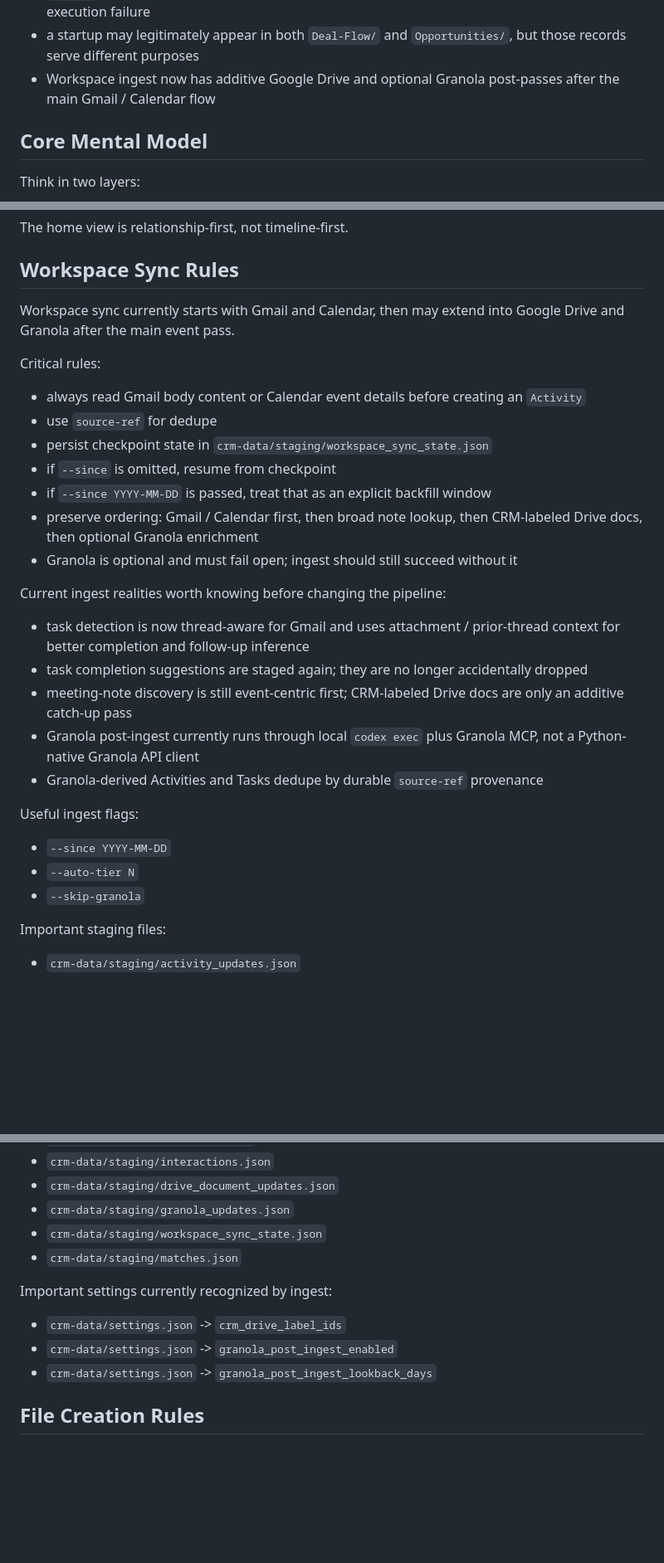
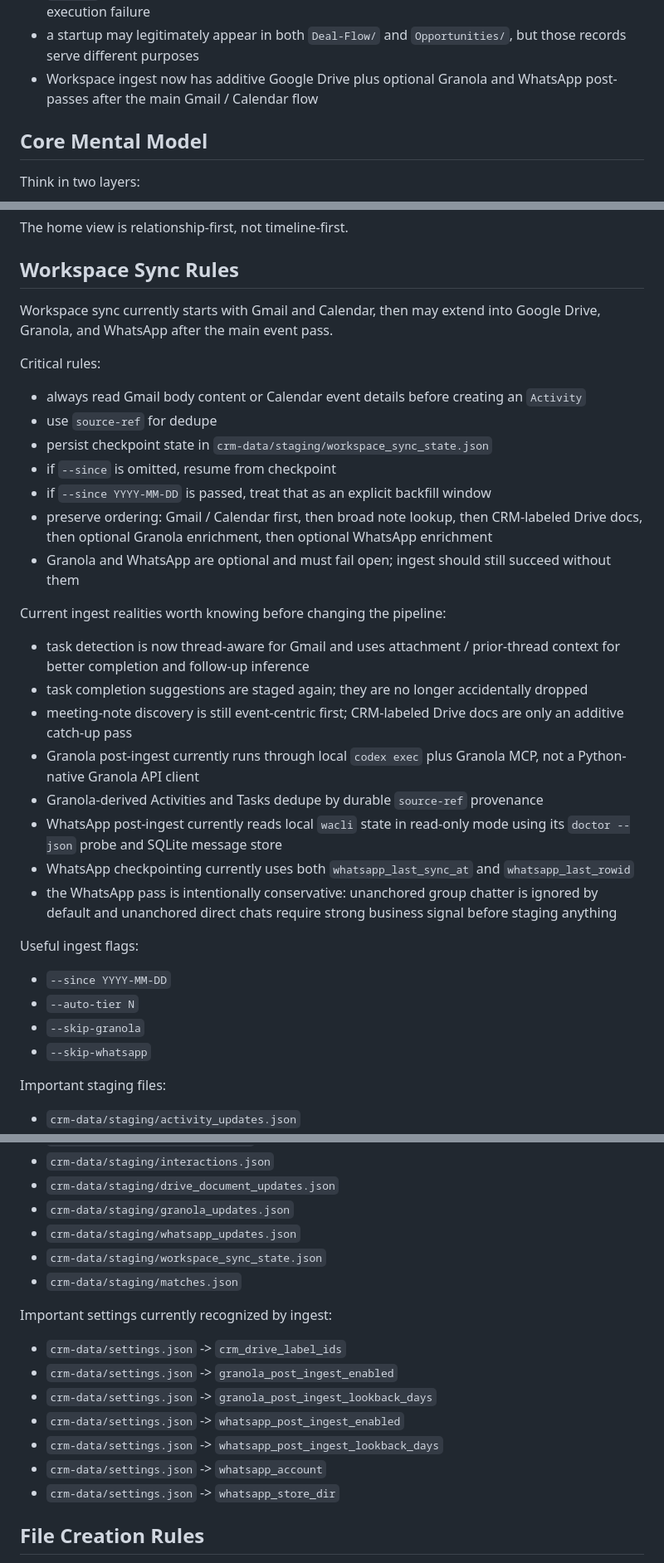
Before and after one commit to jjanuszczak/crm-llm, a Markdown page: AGENTS.md, 3 parts joined by grey strips. Shown at 83% size. Drawn GitHub-style; blank space fills up the shorter version.

```diff
--- a/AGENTS.md
+++ b/AGENTS.md
@@ -35,7 +35,7 @@ Then internalize these current repo realities before making changes:
 - `Deal-Flow/` is still the live deal inventory path
 - `waiting` is a first-class task state and should be treated as reminder-driven review, not execution failure
 - a startup may legitimately appear in both `Deal-Flow/` and `Opportunities/`, but those records serve different purposes
-- Workspace ingest now has additive Google Drive and optional Granola post-passes after the main Gmail / Calendar flow
+- Workspace ingest now has additive Google Drive plus optional Granola and WhatsApp post-passes after the main Gmail / Calendar flow
 
 ## Core Mental Model
 
@@ -227,7 +227,7 @@ The home view is relationship-first, not timeline-first.
 
 ## Workspace Sync Rules
 
-Workspace sync currently starts with Gmail and Calendar, then may extend into Google Drive and Granola after the main event pass.
+Workspace sync currently starts with Gmail and Calendar, then may extend into Google Drive, Granola, and WhatsApp after the main event pass.
 
 Critical rules:
 - always read Gmail body content or Calendar event details before creating an `Activity`
@@ -235,8 +235,8 @@ Critical rules:
 - persist checkpoint state in `crm-data/staging/workspace_sync_state.json`
 - if `--since` is omitted, resume from checkpoint
 - if `--since YYYY-MM-DD` is passed, treat that as an explicit backfill window
-- preserve ordering: Gmail / Calendar first, then broad note lookup, then CRM-labeled Drive docs, then optional Granola enrichment
-- Granola is optional and must fail open; ingest should still succeed without it
+- preserve ordering: Gmail / Calendar first, then broad note lookup, then CRM-labeled Drive docs, then optional Granola enrichment, then optional WhatsApp enrichment
+- Granola and WhatsApp are optional and must fail open; ingest should still succeed without them
 
 Current ingest realities worth knowing before changing the pipeline:
 - task detection is now thread-aware for Gmail and uses attachment / prior-thread context for better completion and follow-up inference
@@ -244,11 +244,15 @@ Current ingest realities worth knowing before changing the pipeline:
 - meeting-note discovery is still event-centric first; CRM-labeled Drive docs are only an additive catch-up pass
 - Granola post-ingest currently runs through local `codex exec` plus Granola MCP, not a Python-native Granola API client
 - Granola-derived Activities and Tasks dedupe by durable `source-ref` provenance
+- WhatsApp post-ingest currently reads local `wacli` state in read-only mode using its `doctor --json` probe and SQLite message store
+- WhatsApp checkpointing currently uses both `whatsapp_last_sync_at` and `whatsapp_last_rowid`
+- the WhatsApp pass is intentionally conservative: unanchored group chatter is ignored by default and unanchored direct chats require strong business signal before staging anything
 
 Useful ingest flags:
 - `--since YYYY-MM-DD`
 - `--auto-tier N`
 - `--skip-granola`
+- `--skip-whatsapp`
 
 Important staging files:
 - `crm-data/staging/activity_updates.json`
@@ -262,6 +266,7 @@ Important staging files:
 - `crm-data/staging/interactions.json`
 - `crm-data/staging/drive_document_updates.json`
 - `crm-data/staging/granola_updates.json`
+- `crm-data/staging/whatsapp_updates.json`
 - `crm-data/staging/workspace_sync_state.json`
 - `crm-data/staging/matches.json`
 
@@ -269,6 +274,10 @@ Important settings currently recognized by ingest:
 - `crm-data/settings.json` -> `crm_drive_label_ids`
 - `crm-data/settings.json` -> `granola_post_ingest_enabled`
 - `crm-data/settings.json` -> `granola_post_ingest_lookback_days`
+- `crm-data/settings.json` -> `whatsapp_post_ingest_enabled`
+- `crm-data/settings.json` -> `whatsapp_post_ingest_lookback_days`
+- `crm-data/settings.json` -> `whatsapp_account`
+- `crm-data/settings.json` -> `whatsapp_store_dir`
 
 ## File Creation Rules
 
```
Also changed, not shown: other parts of AGENTS.md (+4 -2 lines), README.md (+32 -2 lines).
